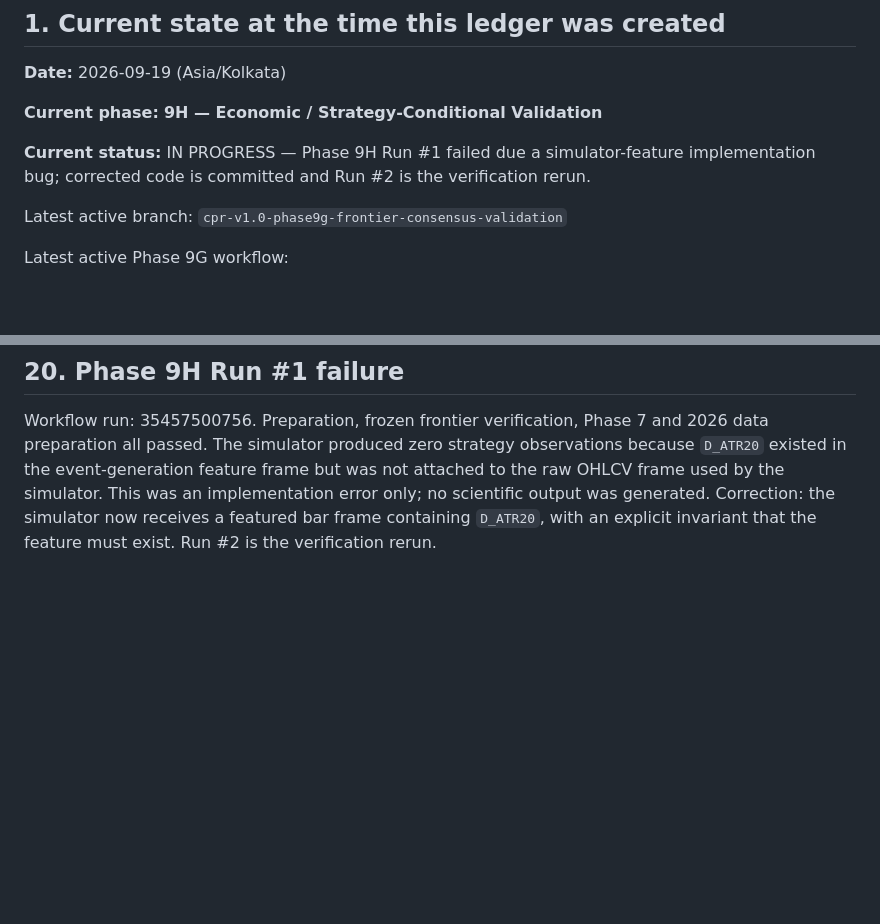
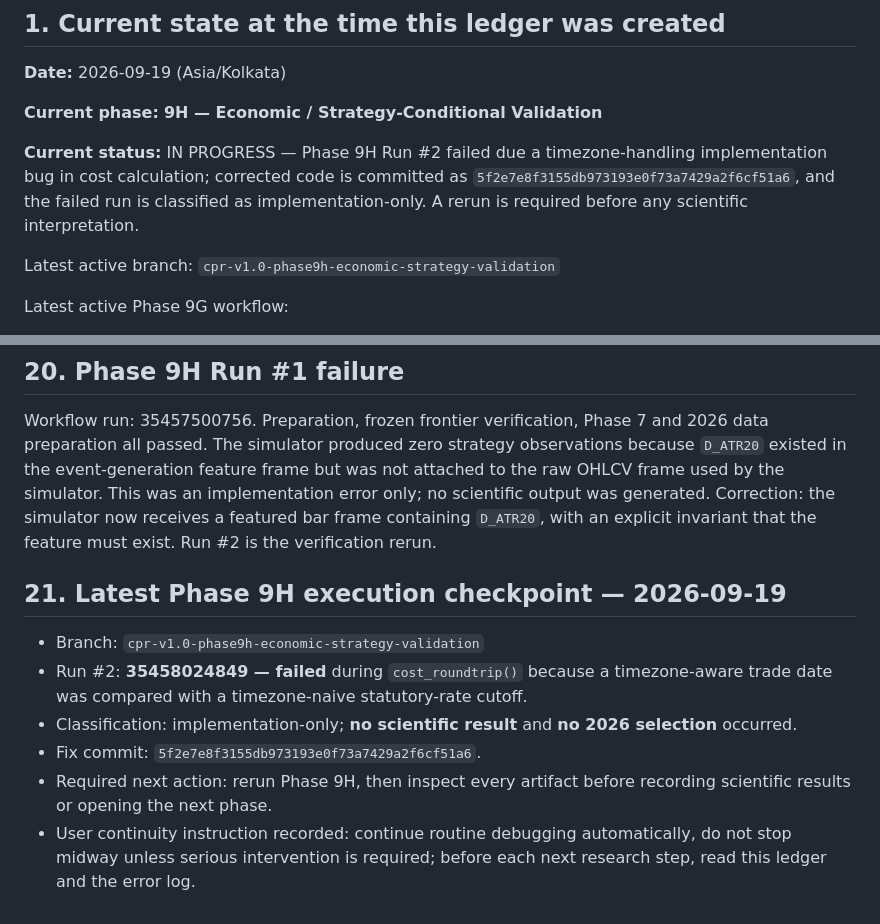
Before and after one commit to vishnuvcr/CPR-, a Markdown page: docs/CPR_RESEARCH_LEDGER.md, 2 parts joined by grey strips. Drawn GitHub-style; blank space fills up the shorter version.

Commit message:
Record Phase 9H Run #2 failure and fix

```diff
--- a/docs/CPR_RESEARCH_LEDGER.md
+++ b/docs/CPR_RESEARCH_LEDGER.md
@@ -38,10 +38,10 @@
 
 **Current phase:** **9H — Economic / Strategy-Conditional Validation**
 
-**Current status:** IN PROGRESS — Phase 9H Run #1 failed due a simulator-feature implementation bug; corrected code is committed and Run #2 is the verification rerun.
+**Current status:** IN PROGRESS — Phase 9H Run #2 failed due a timezone-handling implementation bug in cost calculation; corrected code is committed as `5f2e7e8f3155db973193e0f73a7429a2f6cf51a6`, and the failed run is classified as implementation-only. A rerun is required before any scientific interpretation.
 
 Latest active branch:
-`cpr-v1.0-phase9g-frontier-consensus-validation`
+`cpr-v1.0-phase9h-economic-strategy-validation`
 
 Latest active Phase 9G workflow:
 - Run #4 (successful): **35456904514**
@@ -645,3 +645,13 @@ If this file conflicts with recollection from a conversation, **the repository e
 ## 20. Phase 9H Run #1 failure
 
 Workflow run: 35457500756. Preparation, frozen frontier verification, Phase 7 and 2026 data preparation all passed. The simulator produced zero strategy observations because `D_ATR20` existed in the event-generation feature frame but was not attached to the raw OHLCV frame used by the simulator. This was an implementation error only; no scientific output was generated. Correction: the simulator now receives a featured bar frame containing `D_ATR20`, with an explicit invariant that the feature must exist. Run #2 is the verification rerun.
+
+
+## 21. Latest Phase 9H execution checkpoint — 2026-09-19
+
+- Branch: `cpr-v1.0-phase9h-economic-strategy-validation`
+- Run #2: **35458024849 — failed** during `cost_roundtrip()` because a timezone-aware trade date was compared with a timezone-naive statutory-rate cutoff.
+- Classification: implementation-only; **no scientific result** and **no 2026 selection** occurred.
+- Fix commit: `5f2e7e8f3155db973193e0f73a7429a2f6cf51a6`.
+- Required next action: rerun Phase 9H, then inspect every artifact before recording scientific results or opening the next phase.
+- User continuity instruction recorded: continue routine debugging automatically, do not stop midway unless serious intervention is required; before each next research step, read this ledger and the error log.
```
